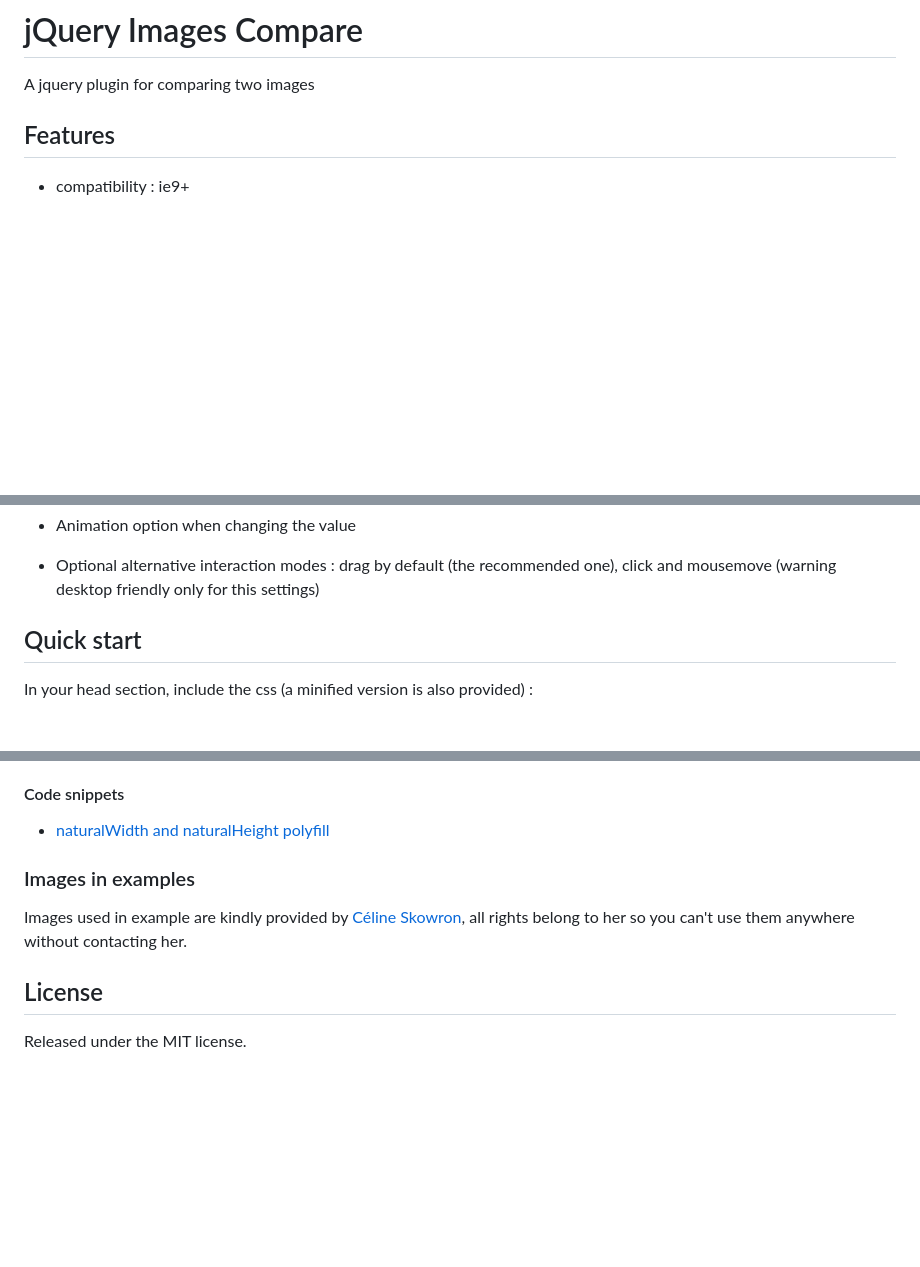
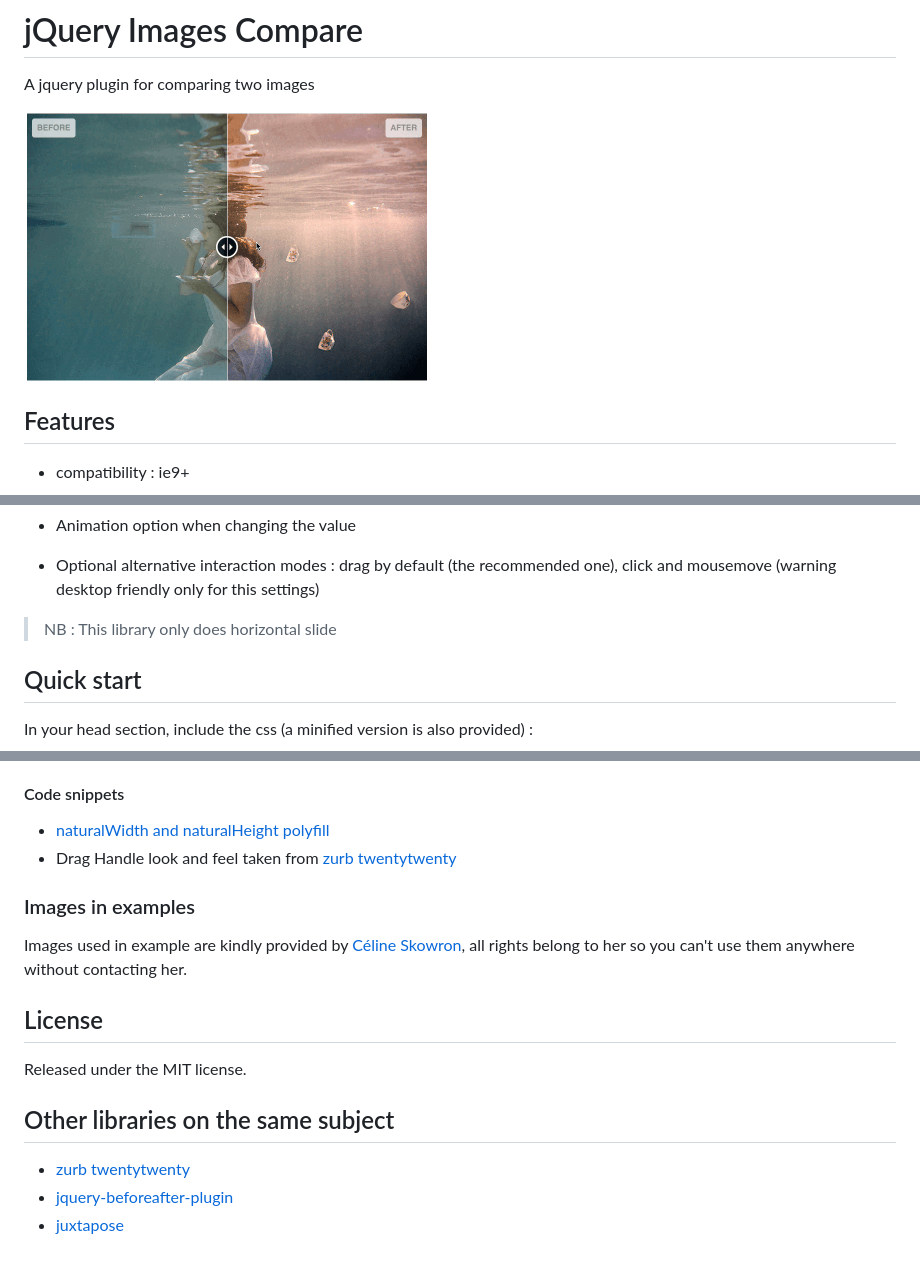
Before and after one commit to sylvaincombes/jquery-images-compare, a Markdown page: README.md, 3 parts joined by grey strips. GitHub-like rendering; pictures changed too: preview.gif (added); blank space fills up the shorter version.

Commit message:
Update readme + gif preview

```diff
--- a/README.md
+++ b/README.md
@@ -1,6 +1,8 @@
 # jQuery Images Compare
 
 A jquery plugin for comparing two images
+
+![jquery images compare preview](preview.gif)
 
 ## Features
 
@@ -19,6 +21,8 @@ A jquery plugin for comparing two images
 - Animation option when changing the value
 
 - Optional alternative interaction modes : drag by default (the recommended one), click and mousemove (warning desktop friendly only for this settings)
+
+> NB : This library only does horizontal slide
 
 ## Quick start
 
@@ -208,9 +212,16 @@ test.setValue(0, true);
 
 #### Code snippets
 - [naturalWidth and naturalHeight polyfill](http://www.jacklmoore.com/notes/naturalwidth-and-naturalheight-in-ie/)
+- Drag Handle look and feel taken from [zurb twentytwenty](https://github.com/zurb/twentytwenty)
 
 ### Images in examples
 Images used in example are kindly provided by [Céline Skowron](http://celine-skowron.fr), all rights belong to her so you can't use them anywhere without contacting her.
 
 ## License
 Released under the MIT license.
+
+## Other libraries on the same subject
+
+- [zurb twentytwenty](https://github.com/zurb/twentytwenty)
+- [jquery-beforeafter-plugin](http://www.catchmyfame.com/catchmyfame-jquery-plugins/jquery-beforeafter-plugin/)
+- [juxtapose](https://juxtapose.knightlab.com/)
```
